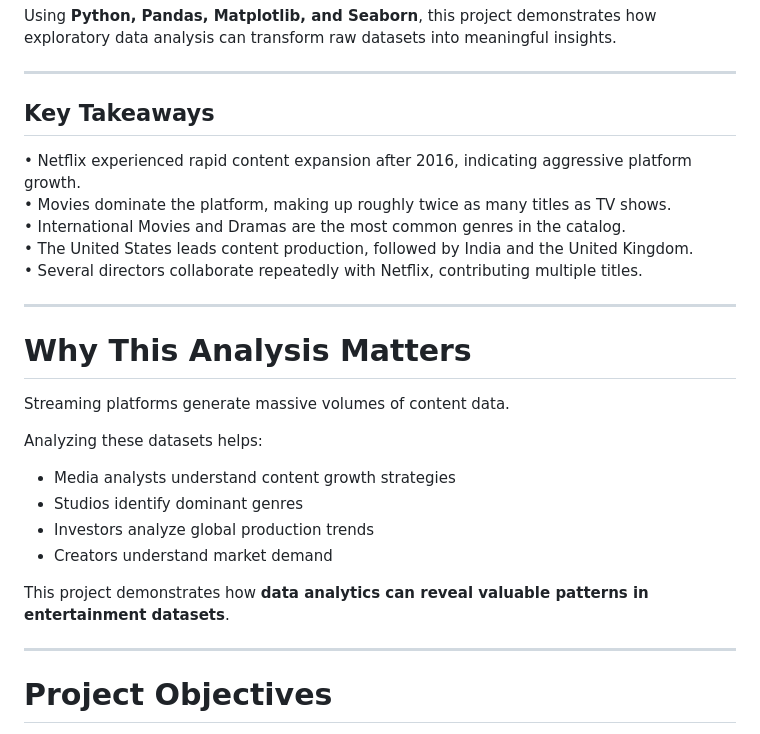
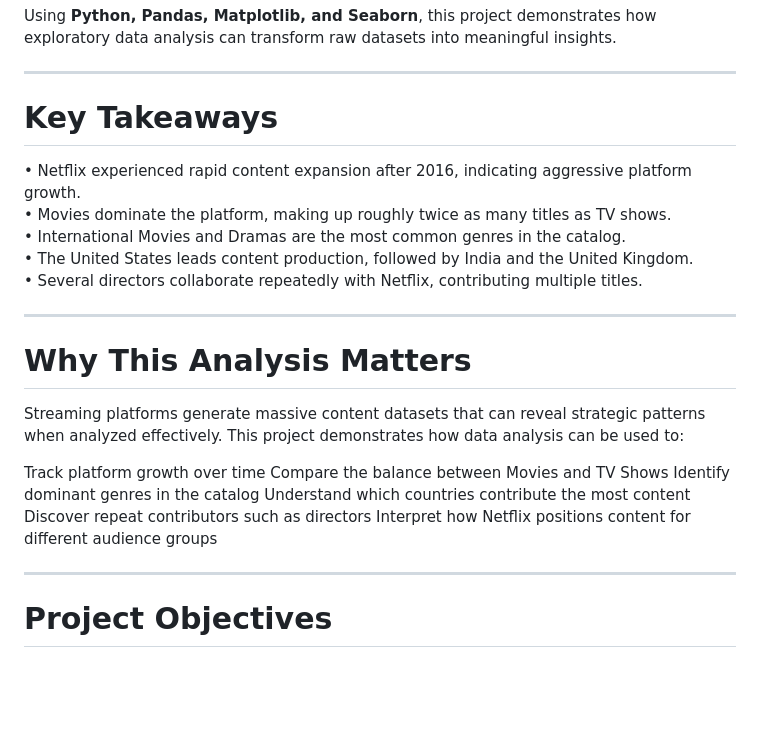
Before and after one commit to bindhusaahithi/Netflix-Analysis, a Markdown page: README.md, the part around the change. GitHub-like rendering; blank space fills up the shorter version.

Commit message:
Revise README with key takeaways and analysis insights
Updated key takeaways and refined the importance of data analysis in streaming content.

```diff
--- a/README.md
+++ b/README.md
@@ -25,7 +25,7 @@ Using **Python, Pandas, Matplotlib, and Seaborn**, this project demonstrates how
 
 ---
 
-## Key Takeaways
+# Key Takeaways
 
 • Netflix experienced rapid content expansion after 2016, indicating aggressive platform growth.
 • Movies dominate the platform, making up roughly twice as many titles as TV shows.
@@ -37,16 +37,14 @@ Using **Python, Pandas, Matplotlib, and Seaborn**, this project demonstrates how
 
 # Why This Analysis Matters
 
-Streaming platforms generate massive volumes of content data.
+Streaming platforms generate massive content datasets that can reveal strategic patterns when analyzed effectively. This project demonstrates how data analysis can be used to:
 
-Analyzing these datasets helps:
-
-- Media analysts understand content growth strategies
-- Studios identify dominant genres
-- Investors analyze global production trends
-- Creators understand market demand
-
-This project demonstrates how **data analytics can reveal valuable patterns in entertainment datasets**.
+Track platform growth over time
+Compare the balance between Movies and TV Shows
+Identify dominant genres in the catalog
+Understand which countries contribute the most content
+Discover repeat contributors such as directors
+Interpret how Netflix positions content for different audience groups
 
 ---
 
```
